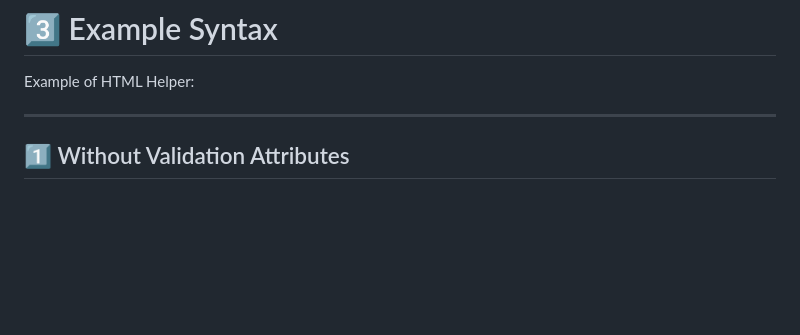
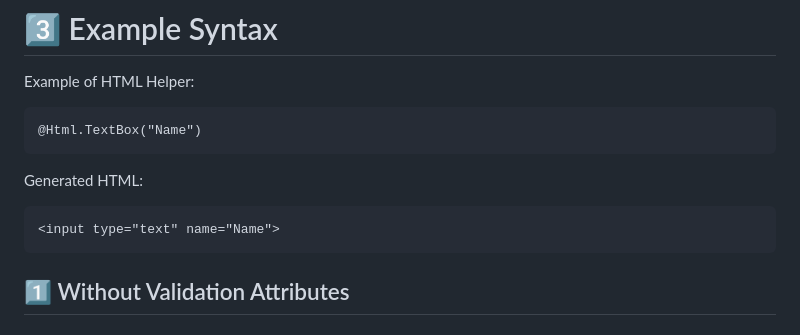
Before and after one commit to NimavatMansi-19/darshan-university-sem6, a Markdown page: TA_ASP.NET/Custom_Tag_Helper&HTML_Helper.md, the part around the change. GitHub-like rendering; blank space fills up the shorter version.

````diff
--- a/TA_ASP.NET/Custom_Tag_Helper&HTML_Helper.md
+++ b/TA_ASP.NET/Custom_Tag_Helper&HTML_Helper.md
@@ -43,7 +43,13 @@ ASP.NET Core provides many built-in HTML Helpers.
 
 Example of HTML Helper:
 
----
+```
+@Html.TextBox("Name")
+```
+Generated HTML:
+```
+<input type="text" name="Name">
+```
 
 ## 1️⃣ Without Validation Attributes
 
````
